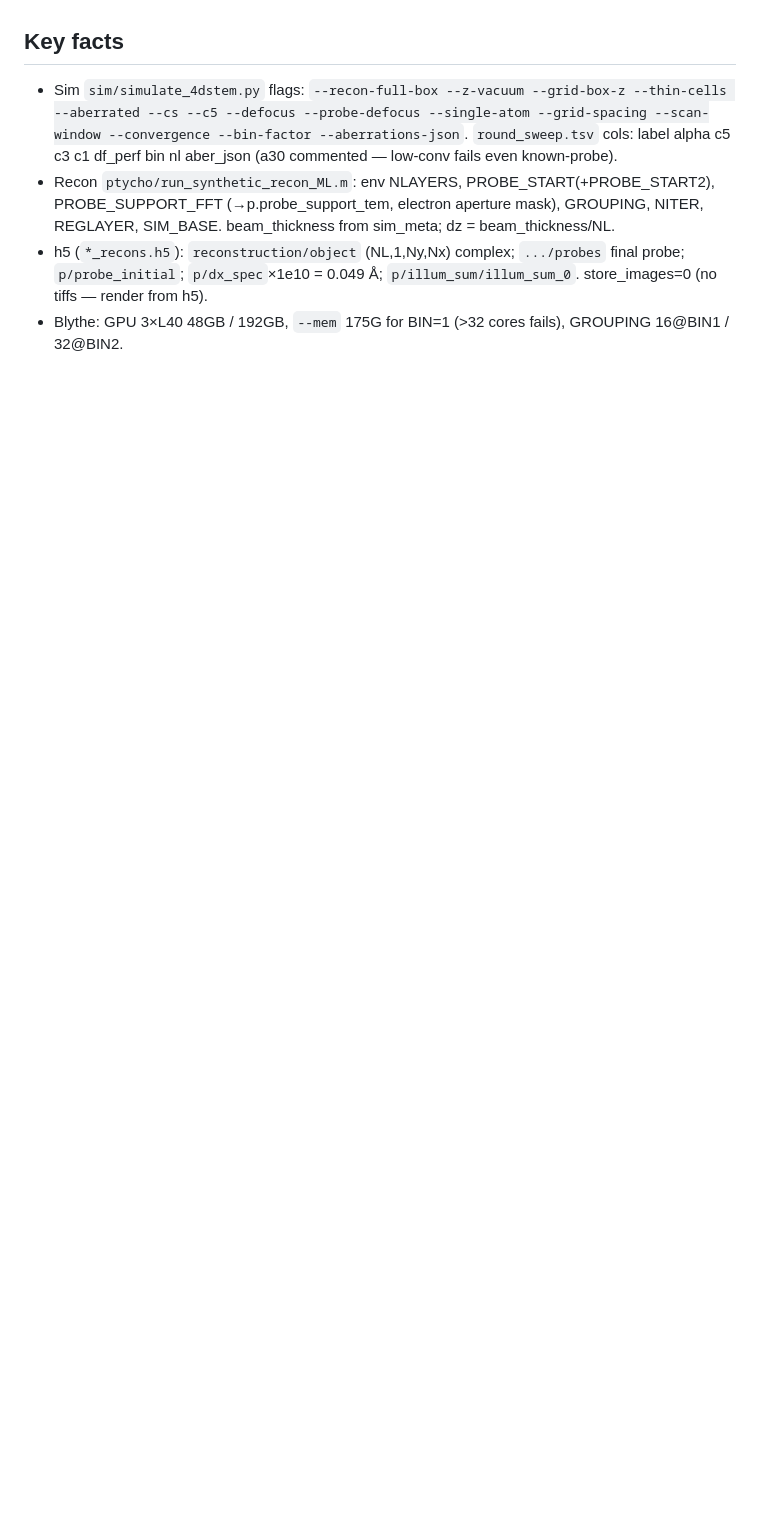
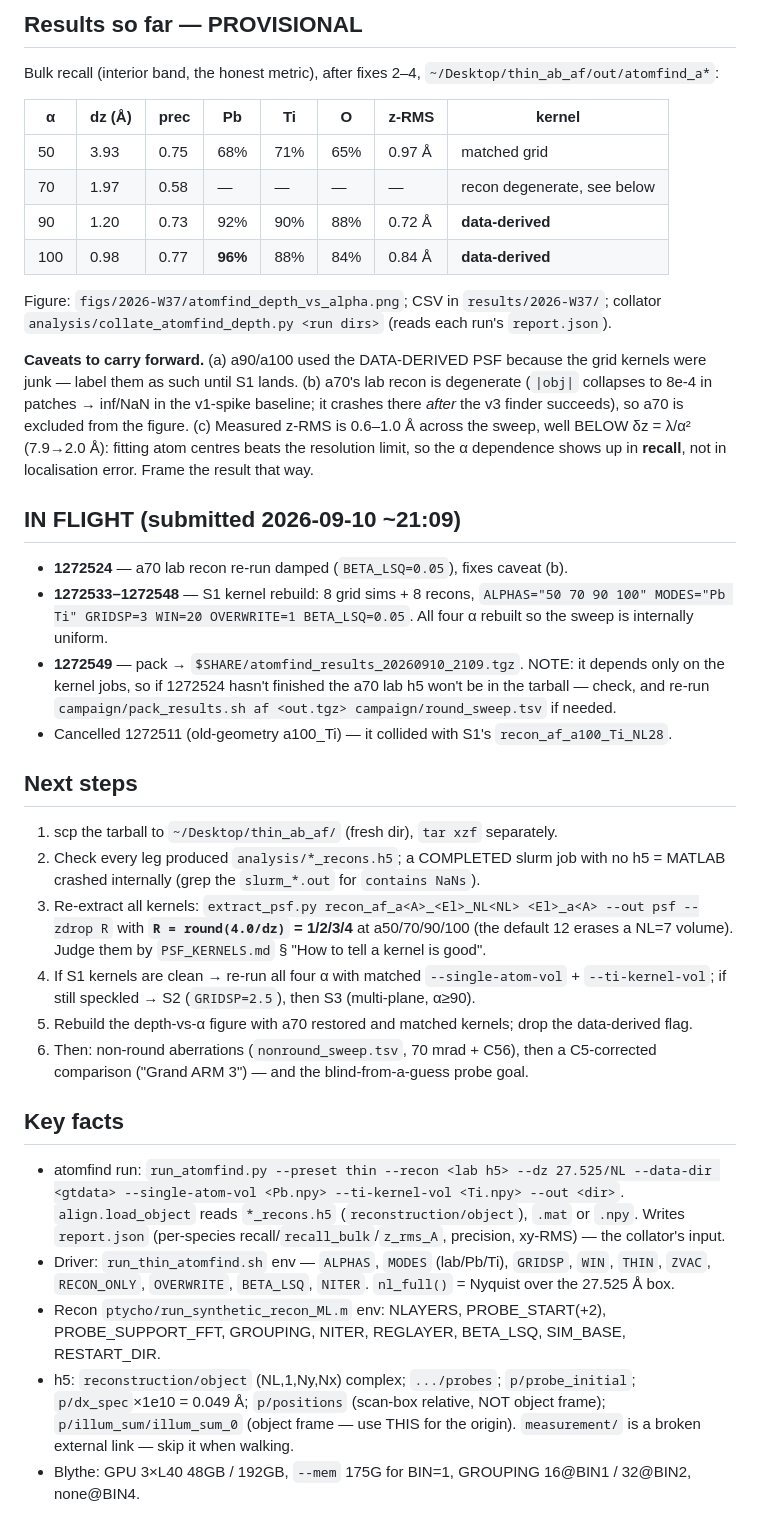
Before and after one commit to tristanmccarthy55/ptyco_pipeline, a Markdown page: aberration_experiment/HANDOVER.md, the part around one of its changes. Drawn GitHub-style; blank space fills up the shorter version.

```diff
--- a/aberration_experiment/HANDOVER.md
+++ b/aberration_experiment/HANDOVER.md
@@ -61,12 +80,56 @@ sim-fail cause from `logs/af_sim_*.err`, `scancel` the dead/dup batch, `rm -rf s
+## Results so far — PROVISIONAL
+Bulk recall (interior band, the honest metric), after fixes 2–4, `~/Desktop/thin_ab_af/out/atomfind_a*`:
+
+| α | dz (Å) | prec | Pb | Ti | O | z-RMS | kernel |
+|---|---|---|---|---|---|---|---|
+| 50 | 3.93 | 0.75 | 68% | 71% | 65% | 0.97 Å | matched grid |
+| 70 | 1.97 | 0.58 | — | — | — | — | recon degenerate, see below |
+| 90 | 1.20 | 0.73 | 92% | 90% | 88% | 0.72 Å | **data-derived** |
+| 100 | 0.98 | 0.77 | **96%** | 88% | 84% | 0.84 Å | **data-derived** |
+
+Figure: `figs/2026-W37/atomfind_depth_vs_alpha.png`; CSV in `results/2026-W37/`; collator
+`analysis/collate_atomfind_depth.py <run dirs>` (reads each run's `report.json`).
+
+**Caveats to carry forward.** (a) a90/a100 used the DATA-DERIVED PSF because the grid kernels were
+junk — label them as such until S1 lands. (b) a70's lab recon is degenerate (`|obj|` collapses to
+8e-4 in patches → inf/NaN in the v1-spike baseline; it crashes there *after* the v3 finder succeeds),
+so a70 is excluded from the figure. (c) Measured z-RMS is 0.6–1.0 Å across the sweep, well BELOW
+δz = λ/α² (7.9→2.0 Å): fitting atom centres beats the resolution limit, so the α dependence shows up
+in **recall**, not in localisation error. Frame the result that way.
+
+## IN FLIGHT (submitted 2026-09-10 ~21:09)
+- **1272524** — a70 lab recon re-run damped (`BETA_LSQ=0.05`), fixes caveat (b).
+- **1272533–1272548** — S1 kernel rebuild: 8 grid sims + 8 recons,
+  `ALPHAS="50 70 90 100" MODES="Pb Ti" GRIDSP=3 WIN=20 OVERWRITE=1 BETA_LSQ=0.05`.
+  All four α rebuilt so the sweep is internally uniform.
+- **1272549** — pack → `$SHARE/atomfind_results_20260910_2109.tgz`. NOTE: it depends only on the
+  kernel jobs, so if 1272524 hasn't finished the a70 lab h5 won't be in the tarball — check, and
+  re-run `campaign/pack_results.sh af <out.tgz> campaign/round_sweep.tsv` if needed.
+- Cancelled 1272511 (old-geometry a100_Ti) — it collided with S1's `recon_af_a100_Ti_NL28`.
+
+## Next steps
+1. scp the tarball to `~/Desktop/thin_ab_af/` (fresh dir), `tar xzf` separately.
+2. Check every leg produced `analysis/*_recons.h5`; a COMPLETED slurm job with no h5 = MATLAB
+   crashed internally (grep the `slurm_*.out` for `contains NaNs`).
+3. Re-extract all kernels: `extract_psf.py recon_af_a<A>_<El>_NL<NL> <El>_a<A> --out psf --zdrop R`
+   with **`R = round(4.0/dz)` = 1/2/3/4** at a50/70/90/100 (the default 12 erases a NL=7 volume).
+   Judge them by `PSF_KERNELS.md` § "How to tell a kernel is good".
+4. If S1 kernels are clean → re-run all four α with matched `--single-atom-vol` + `--ti-kernel-vol`;
+   if still speckled → S2 (`GRIDSP=2.5`), then S3 (multi-plane, α≥90).
+5. Rebuild the depth-vs-α figure with a70 restored and matched kernels; drop the data-derived flag.
+6. Then: non-round aberrations (`nonround_sweep.tsv`, 70 mrad + C56), then a C5-corrected comparison
+   ("Grand ARM 3") — and the blind-from-a-guess probe goal.
 
 ## Key facts
-- Sim `sim/simulate_4dstem.py` flags: `--recon-full-box --z-vacuum --grid-box-z --thin-cells --aberrated
-  --cs --c5 --defocus --probe-defocus --single-atom --grid-spacing --scan-window --convergence --bin-factor
-  --aberrations-json`. `round_sweep.tsv` cols: label alpha c5 c3 c1 df_perf bin nl aber_json (a30 commented
-  — low-conv fails even known-probe).
-- Recon `ptycho/run_synthetic_recon_ML.m`: env NLAYERS, PROBE_START(+PROBE_START2), PROBE_SUPPORT_FFT
-  (→p.probe_support_tem, electron aperture mask), GROUPING, NITER, REGLAYER, SIM_BASE. beam_thickness from
-  sim_meta; dz = beam_thickness/NL.
-- h5 (`*_recons.h5`): `reconstruction/object` (NL,1,Ny,Nx) complex; `.../probes` final probe; `p/probe_initial`;
-  `p/dx_spec`×1e10 = 0.049 Å; `p/illum_sum/illum_sum_0`. store_images=0 (no tiffs — render from h5).
-- Blythe: GPU 3×L40 48GB / 192GB, `--mem` 175G for BIN=1 (>32 cores fails), GROUPING 16@BIN1 / 32@BIN2.
+- atomfind run: `run_atomfind.py --preset thin --recon <lab h5> --dz 27.525/NL --data-dir <gtdata>
+  --single-atom-vol <Pb.npy> --ti-kernel-vol <Ti.npy> --out <dir>`. `align.load_object` reads
+  `*_recons.h5` (`reconstruction/object`), `.mat` or `.npy`. Writes `report.json` (per-species
+  recall/`recall_bulk`/`z_rms_A`, precision, xy-RMS) — the collator's input.
+- Driver: `run_thin_atomfind.sh` env — `ALPHAS`, `MODES` (lab/Pb/Ti), `GRIDSP`, `WIN`, `THIN`, `ZVAC`,
+  `RECON_ONLY`, `OVERWRITE`, `BETA_LSQ`, `NITER`. `nl_full()` = Nyquist over the 27.525 Å box.
+- Recon `ptycho/run_synthetic_recon_ML.m` env: NLAYERS, PROBE_START(+2), PROBE_SUPPORT_FFT, GROUPING,
+  NITER, REGLAYER, BETA_LSQ, SIM_BASE, RESTART_DIR.
+- h5: `reconstruction/object` (NL,1,Ny,Nx) complex; `.../probes`; `p/probe_initial`; `p/dx_spec`×1e10
+  = 0.049 Å; `p/positions` (scan-box relative, NOT object frame); `p/illum_sum/illum_sum_0` (object
+  frame — use THIS for the origin). `measurement/` is a broken external link — skip it when walking.
+- Blythe: GPU 3×L40 48GB / 192GB, `--mem` 175G for BIN=1, GROUPING 16@BIN1 / 32@BIN2, none@BIN4.
```
Also changed, not shown: other parts of aberration_experiment/HANDOVER.md (+55 -36 lines).
